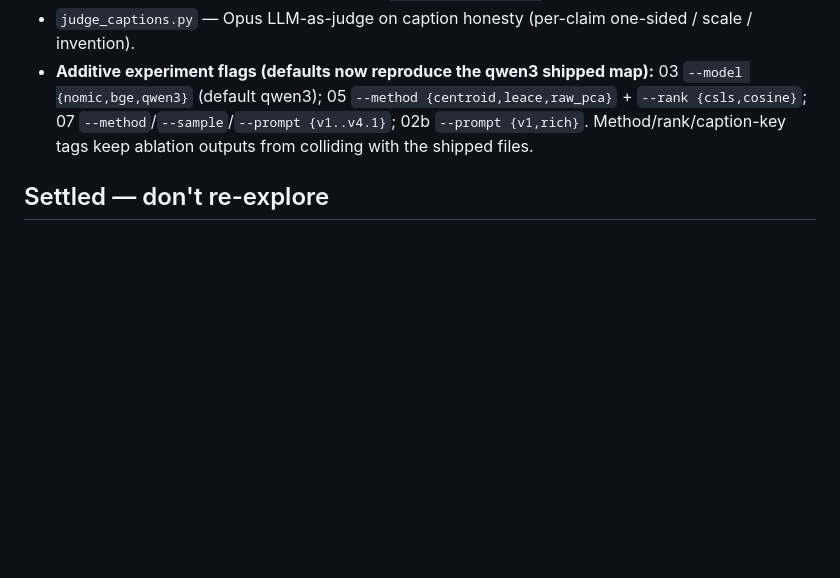
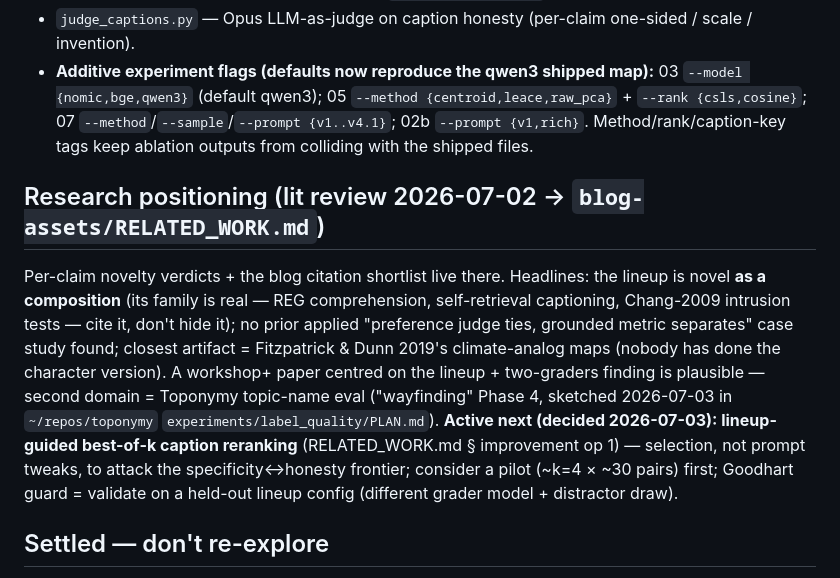
Before and after one commit to stevenfazzio/atlantic-mirror, a Markdown page: CLAUDE.md, the part around the change. Drawn GitHub-style; blank space fills up the shorter version.

Commit message:
CLAUDE.md: research positioning from lit review; queue reranking experiment
Co-Authored-By: Claude Fable 5 <noreply@anthropic.com>

```diff
--- a/CLAUDE.md
+++ b/CLAUDE.md
@@ -115,6 +115,19 @@ Built to grade a no-ground-truth task; all cached/resumable, none change the shi
   {v1..v4.1}`; 02b `--prompt {v1,rich}`. Method/rank/caption-key tags keep ablation outputs from
   colliding with the shipped files.
 
+## Research positioning (lit review 2026-07-02 → `blog-assets/RELATED_WORK.md`)
+Per-claim novelty verdicts + the blog citation shortlist live there. Headlines: the lineup is novel
+**as a composition** (its family is real — REG comprehension, self-retrieval captioning, Chang-2009
+intrusion tests — cite it, don't hide it); no prior applied "preference judge ties, grounded metric
+separates" case study found; closest artifact = Fitzpatrick & Dunn 2019's climate-analog maps
+(nobody has done the character version). A workshop+ paper centred on the lineup + two-graders
+finding is plausible — second domain = Toponymy topic-name eval ("wayfinding" Phase 4, sketched
+2026-07-03 in `~/repos/toponymy` `experiments/label_quality/PLAN.md`).
+**Active next (decided 2026-07-03): lineup-guided best-of-k caption reranking** (RELATED_WORK.md
+§ improvement op 1) — selection, not prompt tweaks, to attack the specificity↔honesty frontier;
+consider a pilot (~k=4 × ~30 pairs) first; Goodhart guard = validate on a held-out lineup config
+(different grader model + distractor draw).
+
 ## Settled — don't re-explore
 - Selection = prominence (Wikipedia sitelinks), not population. Scope = North America (US+CA+MX) ↔
   geographic Europe (44 states, transcontinental excluded), 250/side. **Membership is geographic, not
```
